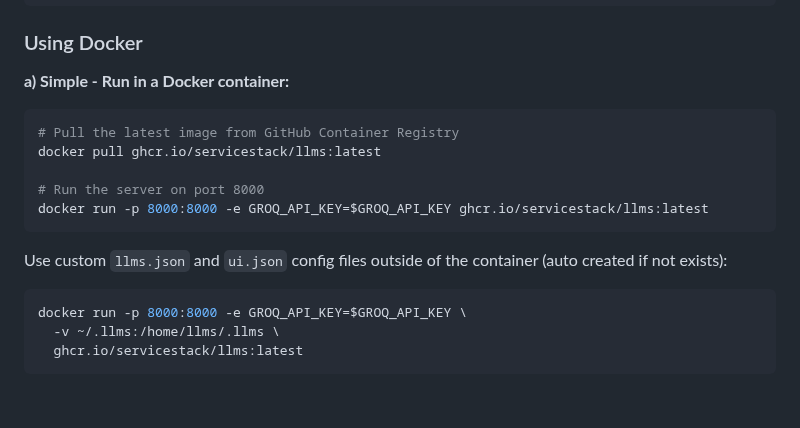
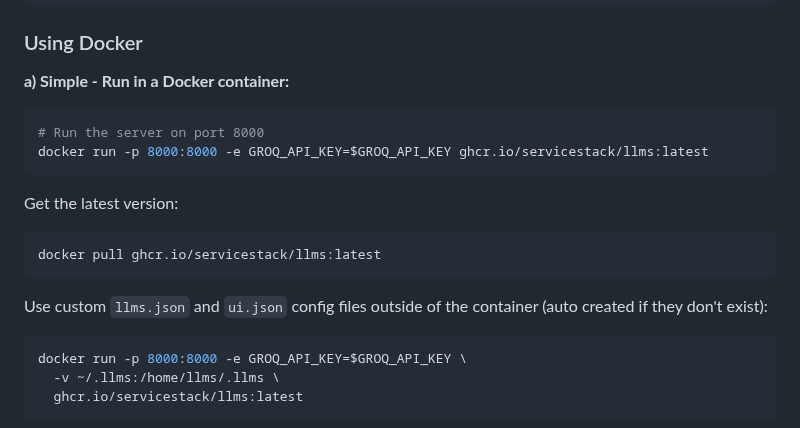
Before and after one commit to ServiceStack/llms, a Markdown page: README.md, the part around the change. Drawn GitHub-style; blank space fills up the shorter version.

````diff
--- a/README.md
+++ b/README.md
@@ -76,14 +76,17 @@ pip install llms-py
 **a) Simple - Run in a Docker container:**
 
 ```bash
-# Pull the latest image from GitHub Container Registry
-docker pull ghcr.io/servicestack/llms:latest
-
 # Run the server on port 8000
 docker run -p 8000:8000 -e GROQ_API_KEY=$GROQ_API_KEY ghcr.io/servicestack/llms:latest
 ```
 
-Use custom `llms.json` and `ui.json` config files outside of the container (auto created if not exists):
+Get the latest version:
+
+```bash
+docker pull ghcr.io/servicestack/llms:latest
+```
+
+Use custom `llms.json` and `ui.json` config files outside of the container (auto created if they don't exist):
 
 ```bash
 docker run -p 8000:8000 -e GROQ_API_KEY=$GROQ_API_KEY \
````
